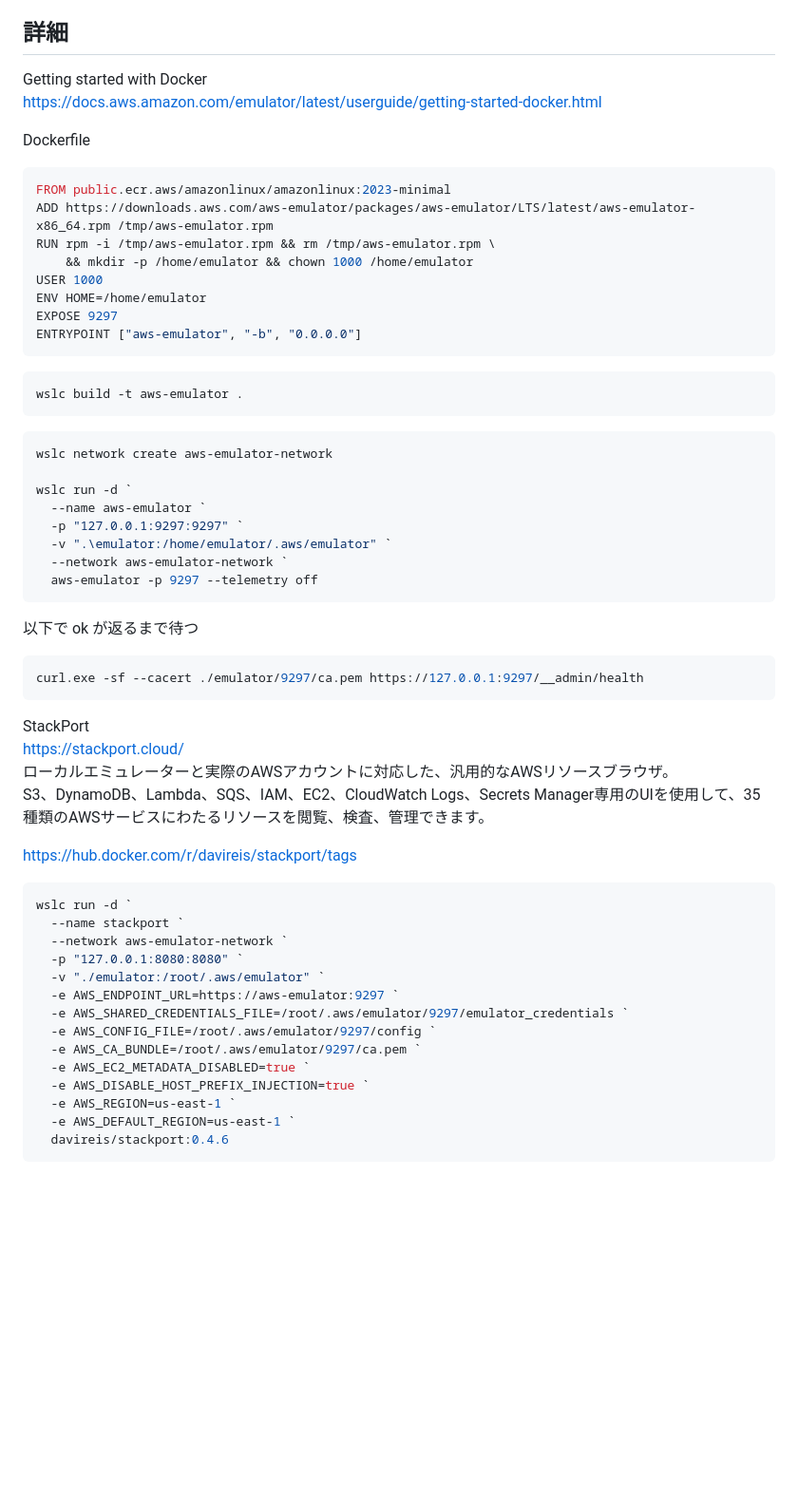
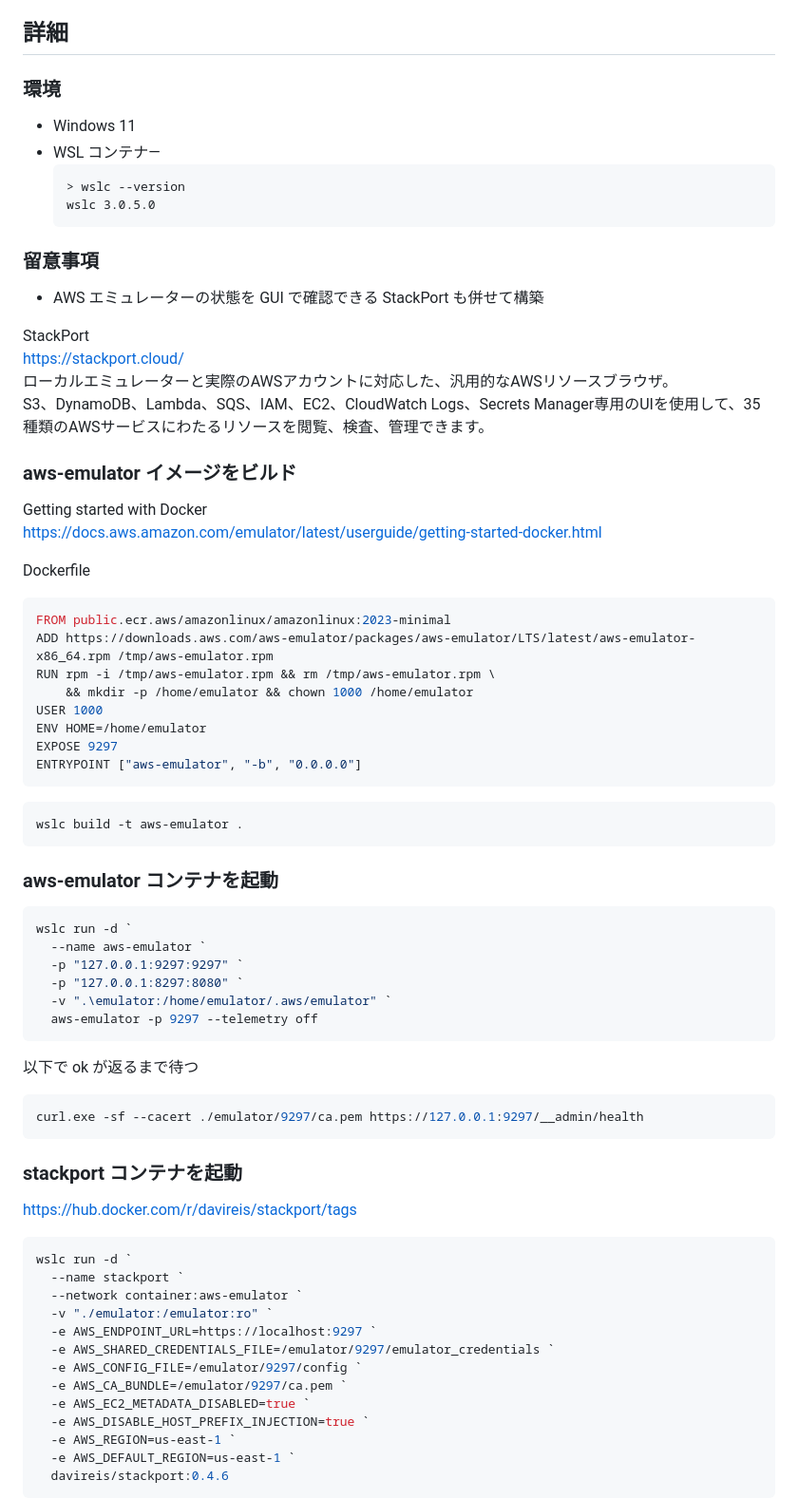
Before and after one commit to Tobotobo/aws_emulator_study1, a Markdown page: README.md, the part around one of its changes. Shown at 95% size. Drawn GitHub-style; blank space fills up the shorter version.

````diff
--- a/README.md
+++ b/README.md
@@ -10,9 +10,28 @@ AWS Emulator は、AWS API のローカルエミュレータです。AWS を呼
 
 ## 詳細
 
+### 環境
+
+* Windows 11
+* WSL コンテナ―
+  ```
+  > wslc --version
+  wslc 3.0.5.0
+  ```
+
+### 留意事項
+
+* AWS エミュレーターの状態を GUI で確認できる StackPort も併せて構築
+
+StackPort
+https://stackport.cloud/
+ローカルエミュレーターと実際のAWSアカウントに対応した、汎用的なAWSリソースブラウザ。
+S3、DynamoDB、Lambda、SQS、IAM、EC2、CloudWatch Logs、Secrets Manager専用のUIを使用して、35種類のAWSサービスにわたるリソースを閲覧、検査、管理できます。
+
+### aws-emulator イメージをビルド
+
 Getting started with Docker
 https://docs.aws.amazon.com/emulator/latest/userguide/getting-started-docker.html
-
 
 Dockerfile
 ```Dockerfile
@@ -30,14 +49,14 @@ ENTRYPOINT ["aws-emulator", "-b", "0.0.0.0"]
 wslc build -t aws-emulator .
 ```
 
+### aws-emulator コンテナを起動
+
 ```sh
-wslc network create aws-emulator-network
-
 wslc run -d `
   --name aws-emulator `
   -p "127.0.0.1:9297:9297" `
+  -p "127.0.0.1:8297:8080" `
   -v ".\emulator:/home/emulator/.aws/emulator" `
-  --network aws-emulator-network `
   aws-emulator -p 9297 --telemetry off
 ```
 
@@ -46,23 +65,19 @@ wslc run -d `
 curl.exe -sf --cacert ./emulator/9297/ca.pem https://127.0.0.1:9297/__admin/health
 ```
 
-StackPort
-https://stackport.cloud/
-ローカルエミュレーターと実際のAWSアカウントに対応した、汎用的なAWSリソースブラウザ。
-S3、DynamoDB、Lambda、SQS、IAM、EC2、CloudWatch Logs、Secrets Manager専用のUIを使用して、35種類のAWSサービスにわたるリソースを閲覧、検査、管理できます。
+### stackport コンテナを起動
 
 https://hub.docker.com/r/davireis/stackport/tags
 
 ```sh
 wslc run -d `
   --name stackport `
-  --network aws-emulator-network `
-  -p "127.0.0.1:8080:8080" `
-  -v "./emulator:/root/.aws/emulator" `
-  -e AWS_ENDPOINT_URL=https://aws-emulator:9297 `
-  -e AWS_SHARED_CREDENTIALS_FILE=/root/.aws/emulator/9297/emulator_credentials `
-  -e AWS_CONFIG_FILE=/root/.aws/emulator/9297/config `
-  -e AWS_CA_BUNDLE=/root/.aws/emulator/9297/ca.pem `
+  --network container:aws-emulator `
+  -v "./emulator:/emulator:ro" `
+  -e AWS_ENDPOINT_URL=https://localhost:9297 `
+  -e AWS_SHARED_CREDENTIALS_FILE=/emulator/9297/emulator_credentials `
+  -e AWS_CONFIG_FILE=/emulator/9297/config `
+  -e AWS_CA_BUNDLE=/emulator/9297/ca.pem `
   -e AWS_EC2_METADATA_DISABLED=true `
   -e AWS_DISABLE_HOST_PREFIX_INJECTION=true `
   -e AWS_REGION=us-east-1 `
````
Also changed, not shown: other parts of README.md (+69 -21 lines), docs/images/2026-11-13T00-29-39-064Z.png (added), docs/images/2026-11-13T00-41-21-741Z.png (added), docs/images/2026-11-13T00-42-17-565Z.png (added).
